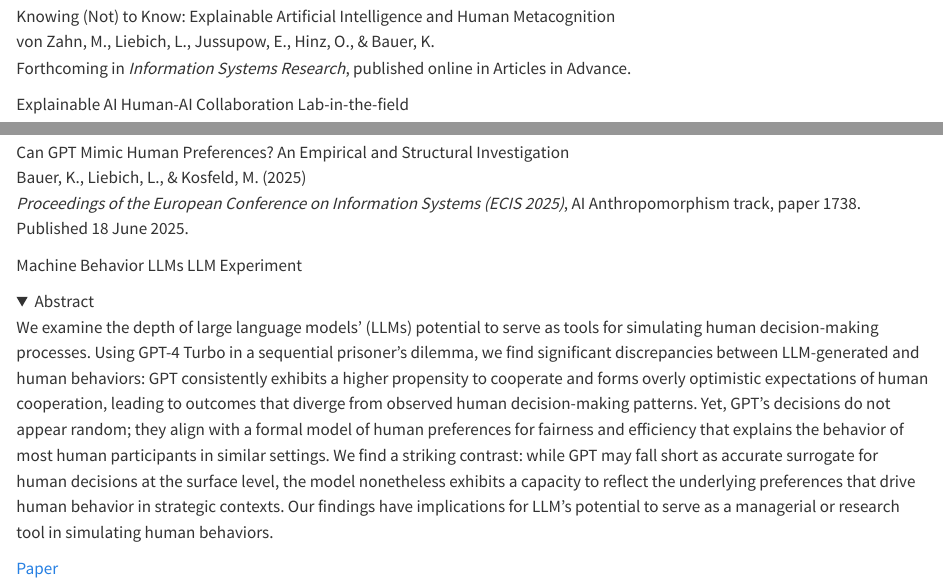
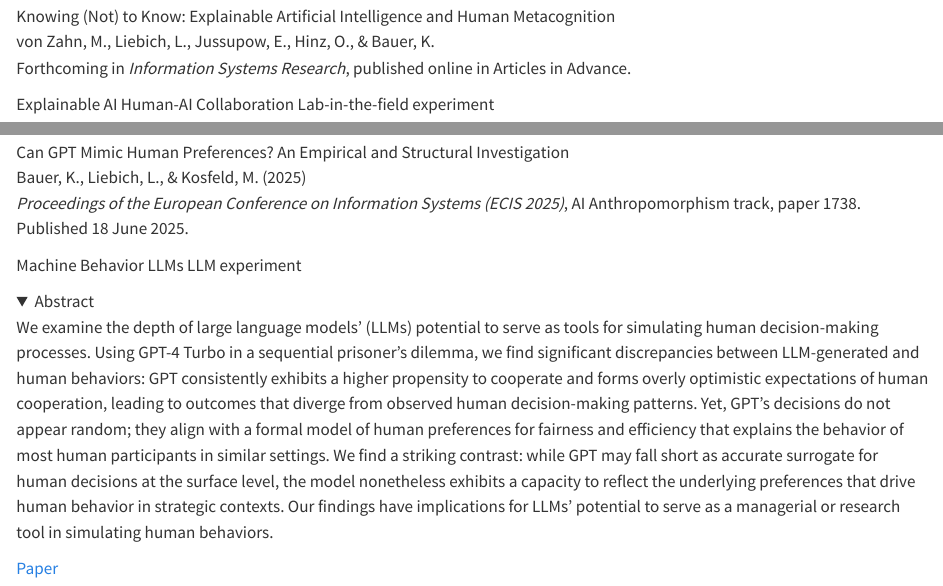
Before and after one commit to lenaliebich/lenaliebich.github.io, a Quarto document (research.qmd): the page in a window 1100 px wide, from 340 px down, and a second part further down, joined at a grey line. Rendered offline with R 4.5, knitr and Pandoc in place of Quarto, with nearby package versions; folded parts are opened.

Commit message:
Set real site URL, drop GitHub link, adjust keyword wording
Includes working-tree edits: site-url, navbar GitHub removal, keyword casing,
and curly quotes in the ECIS abstract. Restores a space lost after
"in similar settings." during the paste.

Co-Authored-By: Claude Opus 5 <noreply@anthropic.com>

```diff
--- a/_quarto.yml
+++ b/_quarto.yml
@@ -13,7 +13,7 @@ project:
 website:
   title: "Lena Liebich"
   description: "Postdoctoral Fellow at the Harvard Business School AI Institute"
-  site-url: "https://YOUR-GITHUB-USERNAME.github.io"
+  site-url: "https://lenaliebich.github.io"
   open-graph: true
 
   navbar:
@@ -32,9 +32,6 @@ website:
       - icon: google
         href: "https://scholar.google.com/citations?user=YOUR-SCHOLAR-ID"
         aria-label: Google Scholar
-      - icon: github
-        href: "https://github.com/YOUR-GITHUB-USERNAME"
-        aria-label: GitHub
 
   page-footer:
     border: false
--- a/research.qmd
+++ b/research.qmd
@@ -24,7 +24,7 @@ Keywords mark [subject]{.kw-topic} and [methodology]{.kw-method}.
 von Zahn, M., [Liebich, L.]{.pub-me}, Jussupow, E., Hinz, O., & Bauer, K.<br>
 [Forthcoming in *Information Systems Research*, published online in Articles in Advance.]{.pub-venue}
 
-[Explainable AI]{.kw-topic} [Human-AI Collaboration]{.kw-topic} [Lab-in-the-field]{.kw-method}
+[Explainable AI]{.kw-topic} [Human-AI Collaboration]{.kw-topic} [Lab-in-the-field experiment]{.kw-method}
 
 <details class="abstract">
 <summary>Abstract</summary>
@@ -43,12 +43,12 @@ Bauer, K., [Liebich, L.]{.pub-me}, & Kosfeld, M. (2025)<br>
 [*Proceedings of the European Conference on Information Systems (ECIS 2025)*, AI Anthropomorphism track, paper 1738.]{.pub-venue}<br>
 [Published 18 June 2025.]{.pub-meta}
 
-[Machine Behavior]{.kw-topic} [LLMs]{.kw-topic} [LLM Experiment]{.kw-method}
+[Machine Behavior]{.kw-topic} [LLMs]{.kw-topic} [LLM experiment]{.kw-method}
 
 <details class="abstract">
 <summary>Abstract</summary>
 
-We examine the depth of large language models' (LLMs) potential to serve as tools for simulating human decision-making processes. Using GPT-4 Turbo in a sequential prisoner's dilemma, we find significant discrepancies between LLM-generated and human behaviors: GPT consistently exhibits a higher propensity to cooperate and forms overly optimistic expectations of human cooperation, leading to outcomes that diverge from observed human decision-making patterns. Yet, GPT's decisions do not appear random; they align with a formal model of human preferences for fairness and efficiency that explains the behavior of most human participants in similar settings. We find a striking contrast: while GPT may fall short as accurate surrogate for human decisions at the surface level, the model nonetheless exhibits a capacity to reflect the underlying preferences that drive human behavior in strategic contexts. Our findings have implications for LLM's potential to serve as a managerial or research tool in simulating human behaviors.
+We examine the depth of large language models’ (LLMs) potential to serve as tools for simulating human decision-making processes. Using GPT-4 Turbo in a sequential prisoner’s dilemma, we find significant discrepancies between LLM-generated and human behaviors: GPT consistently exhibits a higher propensity to cooperate and forms overly optimistic expectations of human cooperation, leading to outcomes that diverge from observed human decision-making patterns. Yet, GPT’s decisions do not appear random; they align with a formal model of human preferences for fairness and efficiency that explains the behavior of most human participants in similar settings. We find a striking contrast: while GPT may fall short as accurate surrogate for human decisions at the surface level, the model nonetheless exhibits a capacity to reflect the underlying preferences that drive human behavior in strategic contexts. Our findings have implications for LLMs' potential to serve as a managerial or research tool in simulating human behaviors.
 
 </details>
 
```
Also changed, not shown: docs/robots.txt, docs/search.json, 4 other files.
